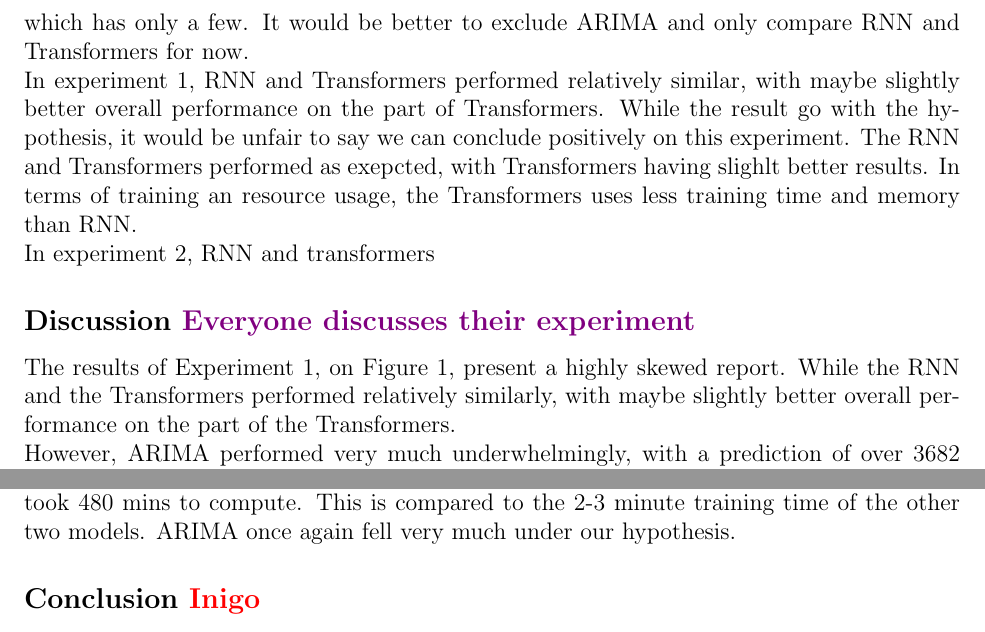
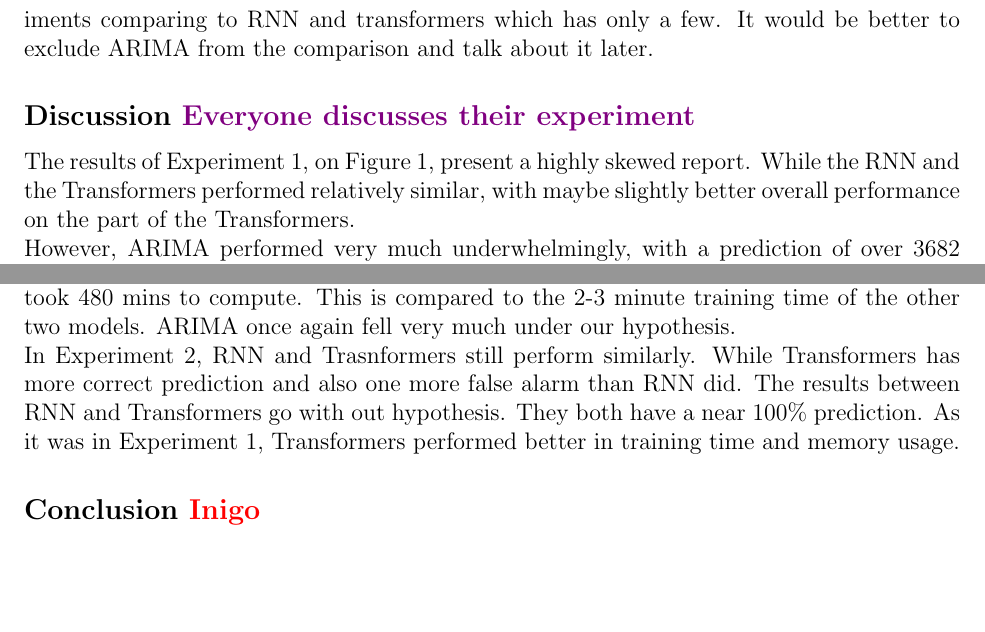
Before and after one commit to AdrienBelanger/451-Project, a LaTeX document (Project Final Report/final_report.tex): two parts of page 7 of 12, joined at a grey line, cut so that both start at the same text, the shorter picture padded with empty space. Compiled offline with pdfLaTeX.

Commit message:
experiment, empirical evaluation update

```diff
--- a/Project Final Report/final_report.tex
+++ b/Project Final Report/final_report.tex
@@ -208,16 +208,12 @@ For our Transformer-based neural network architecture, we defined a positional e
 Overall, we expect ARIMA to do good on longer sequences \cite{ho2021}. We expect RNNs to do the best with the low context of the third experiment \cite{Hansika}. Transformers should excell in higher context windows, and fall slightly behind RNNs in the third experiment. Because of the short-term nature of the experiments, we expect ARIMA to be behind the other two models in all three experiment, given the low context.
 \subsection*{Empirical Evaluation \textcolor{green}{Oscar}}
 % (plots, statements of comparison (without committing to a full-depth comparison, thats in discussion) of all the experiments)
-From the results of the experiments, the ARIMA model has the worst performance, with numerous amount of false alarms in all 3 experiments comparing to RNN and transformers which has only a few. It would be better to exclude ARIMA and only compare RNN and Transformers for now.
+From the results of the experiments, the ARIMA model has the worst performance, despite still having some correct predictions, the numerous amount of false alarms in all 3 experiments comparing to RNN and transformers which has only a few. It would be better to exclude ARIMA from the comparison and talk about it later.
 
-In experiment 1, RNN and Transformers performed relatively similar, with maybe slightly better overall performance on the part of Transformers. While the result go with the hypothesis, it would be unfair to say we can conclude positively on this experiment. The RNN and Transformers performed as exepcted, with Transformers having slighlt better results.
-In terms of training an resource usage, the Transformers uses less training time and memory than RNN.
-
-In experiment 2, RNN and transformers
 \subsection*{Discussion \textcolor{violet}{Everyone discusses their experiment}}
 % (discussing the results and comparing them and conclude on our hypothesis)
 
-The results of Experiment 1, on Figure 1, present a highly skewed report. While the RNN and the Transformers performed relatively similarly, with maybe slightly better overall performance on the part of the Transformers.
+The results of Experiment 1, on Figure 1, present a highly skewed report. While the RNN and the Transformers performed relatively similar, with maybe slightly better overall performance on the part of the Transformers.
 
 However, ARIMA performed very much underwhelmingly, with a prediction of over 3682 crashes. This makes 3087 false alarms, compared to 5 for RNNs and 3 for transformers. This shows that ARIMA struggled deeply with this experiment. This could be because of the way the experiment was set-up: as mentionned, ARIMA is a statistical model which needs more data to predict correctly.
 
@@ -225,5 +221,7 @@ While these results do go with our Hypothesis, it would be unfair to say we can
 
 In terms of training and resource usage, the Transformers, because of their architecture, clearly beat all three with their training time and disk and RAM usage. RNN were slightly slower and consumed more disk space. ARIMA, because of our grid-search implementation, took 480 mins to compute. This is compared to the 2-3 minute training time of the other two models. ARIMA once again fell very much under our hypothesis.
+
+In Experiment 2, RNN and Trasnformers still perform similarly. While Transformers has more correct prediction and also one more false alarm than RNN did. The results between RNN and Transformers go with out hypothesis. They both have a near 100\% prediction. As it was in Experiment 1, Transformers performed better in training time and memory usage.
 
 \subsection*{Conclusion \textcolor{red}{Inigo}}
 This empirical review project demonstrated that Recurrent Neural Networks (RNNs) and Transformer-based architectures consistently outperformed the ARIMA model in predicting financial crashes. Based on these results, we can affirm that RNNs and Transformers are better suited to capture the complex, non-linear relationships and long-range dependencies of financial time series, resulting in higher prediction accuracy of the crashes. In contrast, the ARIMA model, inherently based on linear assumptions, was  proved to be less effective in handling the volatile and non-linear nature of financial markets. Mathematically, a differenced series \((1-B)^d X_t\) is modelled as: \[ (1 - \varphi_1 B - \varphi_2 B^2 - \cdots - \varphi_p B^p)(1-B)^d X_t = (1 + \theta_1 B + \theta_2 B^2 + \cdots + \theta_q B^q)\varepsilon_t, \] where \(B\) is the backshift operator, \(\varphi_i\) and \(\theta_j\) are parameters, and \(\varepsilon_t\) is white noise. However, the ARIMA model, restricted by its linearity, assumed that the time series $X_t$ could be expressed as a linear function of its past values and past error terms and could not properly capture the sudden chaotic shifts and non-linear patterns of our financial data. Consequently, ARIMA’s linear structure leads to a less effective approximation compared to models better designed to handle non-linear patterns like RNNs or Transformers.
```
Also changed, not shown: Project Final Report/final_report.pdf, Project Final Report/final_report.tex (4 more changed lines), 1 other file.
